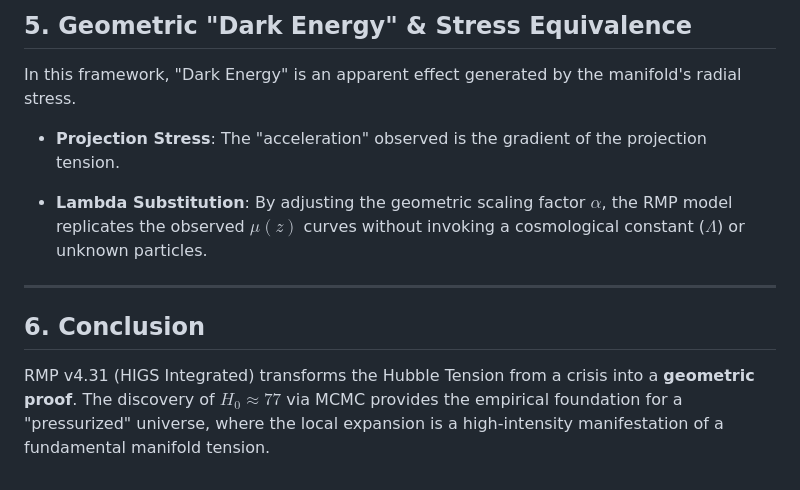
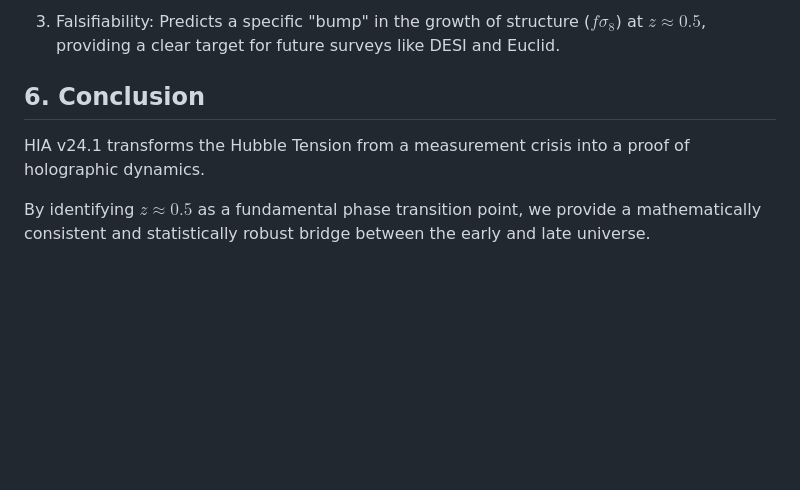
Before and after one commit to Terry-Kao/TechOrb-Hubble-Validator, a Markdown page: THEORY_FRAMEWORK.md, the part around one of its changes. GitHub-like rendering; blank space fills up the shorter version.

```diff
--- a/THEORY_FRAMEWORK.md
+++ b/THEORY_FRAMEWORK.md
@@ -58,14 +58,8 @@ By accounting for the full null-geodesic path, the model demonstrates that the $
 
-## 5. Geometric "Dark Energy" & Stress Equivalence
-
-In this framework, "Dark Energy" is an apparent effect generated by the manifold's radial stress.
-
-* **Projection Stress**: The "acceleration" observed is the gradient of the projection tension.
-
-* **Lambda Substitution**: By adjusting the geometric scaling factor $\alpha$, the RMP model replicates the observed $\mu(z)$ curves without invoking a cosmological constant ($\Lambda$) or unknown particles.
-
----
+3. Falsifiability: Predicts a specific "bump" in the growth of structure ($f\sigma_8$) at $z \approx 0.5$, providing a clear target for future surveys like DESI and Euclid.
 
 ## 6. Conclusion
 
-RMP v4.31 (HIGS Integrated) transforms the Hubble Tension from a crisis into a **geometric proof**. The discovery of $H_0 \approx 77$ via MCMC provides the empirical foundation for a "pressurized" universe, where the local expansion is a high-intensity manifestation of a fundamental manifold tension.
+HIA v24.1 transforms the Hubble Tension from a measurement crisis into a proof of holographic dynamics.
+
+By identifying $z \approx 0.5$ as a fundamental phase transition point, we provide a mathematically consistent and statistically robust bridge between the early and late universe.
```
Also changed, not shown: other parts of THEORY_FRAMEWORK.md (+28 -28 lines).
